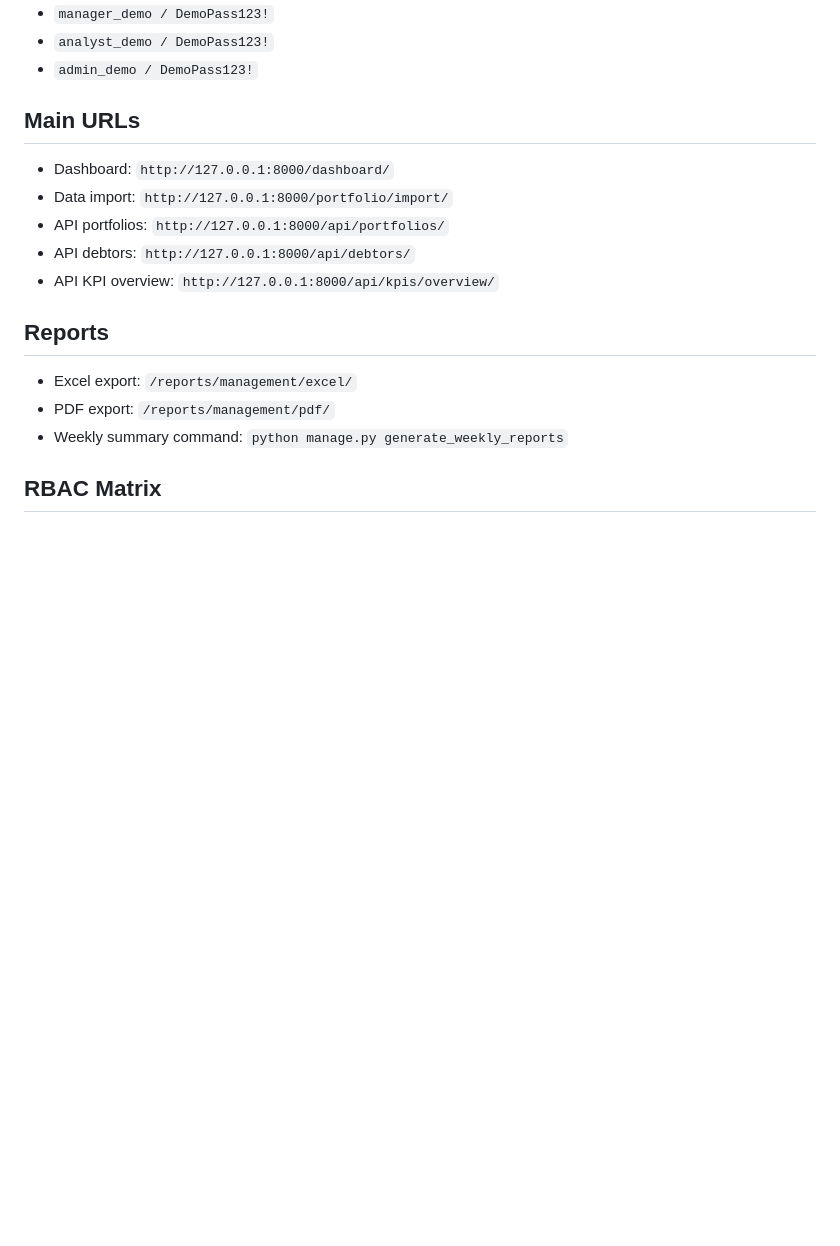
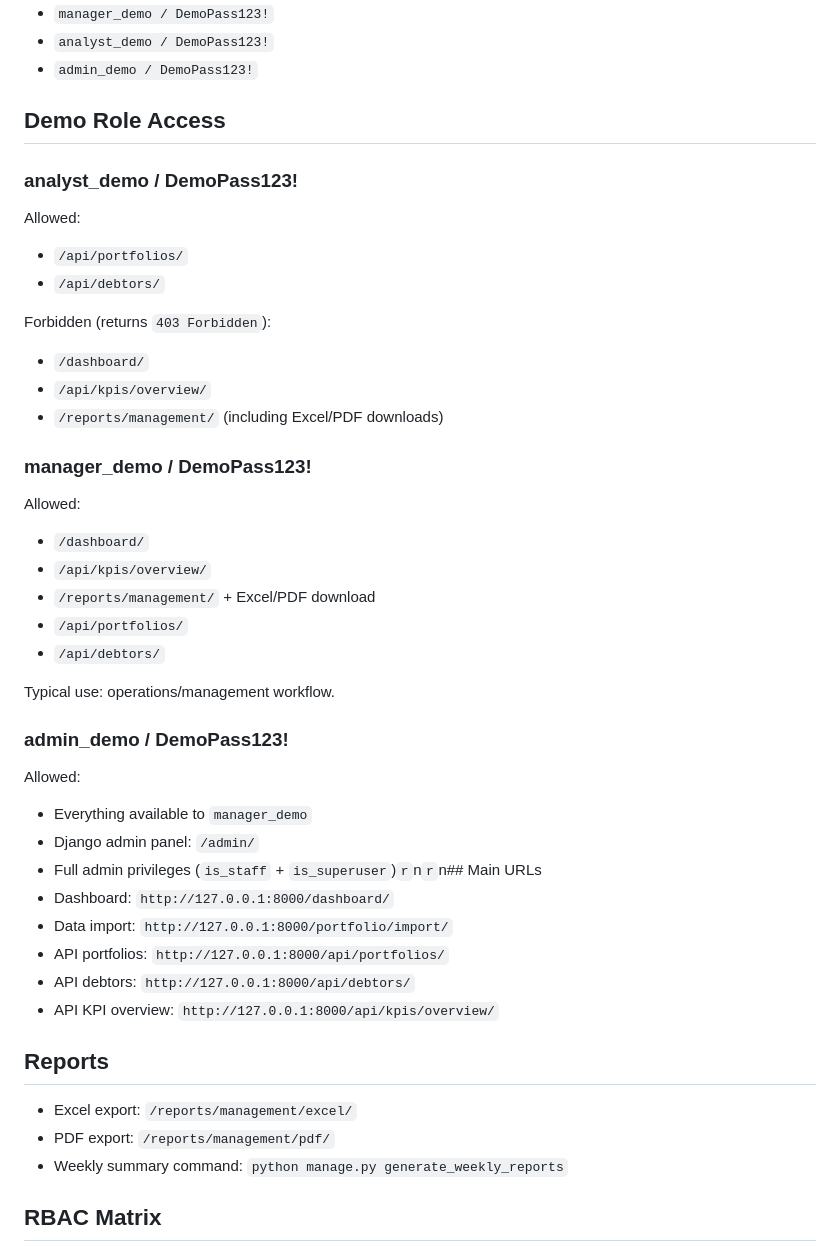
Before and after one commit to vegaFlex/debt-risk-intelligence-hub, a Markdown page: README.md, the part around the change. Rendered like a GitHub page; blank space fills up the shorter version.

Commit message:
docs: add English demo role access section to README

```diff
--- a/README.md
+++ b/README.md
@@ -60,7 +60,33 @@ This project centralizes those workflows into one system that supports:
 - `analyst_demo / DemoPass123!`
 - `admin_demo / DemoPass123!`
 
-## Main URLs
+## Demo Role Access
+
+### analyst_demo / DemoPass123!
+Allowed:
+- `/api/portfolios/`
+- `/api/debtors/`
+
+Forbidden (returns `403 Forbidden`):
+- `/dashboard/`
+- `/api/kpis/overview/`
+- `/reports/management/` (including Excel/PDF downloads)
+
+### manager_demo / DemoPass123!
+Allowed:
+- `/dashboard/`
+- `/api/kpis/overview/`
+- `/reports/management/` + Excel/PDF download
+- `/api/portfolios/`
+- `/api/debtors/`
+
+Typical use: operations/management workflow.
+
+### admin_demo / DemoPass123!
+Allowed:
+- Everything available to `manager_demo`
+- Django admin panel: `/admin/`
+- Full admin privileges (`is_staff` + `is_superuser`)`r`n`r`n## Main URLs
 - Dashboard: `http://127.0.0.1:8000/dashboard/`
 - Data import: `http://127.0.0.1:8000/portfolio/import/`
 - API portfolios: `http://127.0.0.1:8000/api/portfolios/`
```
